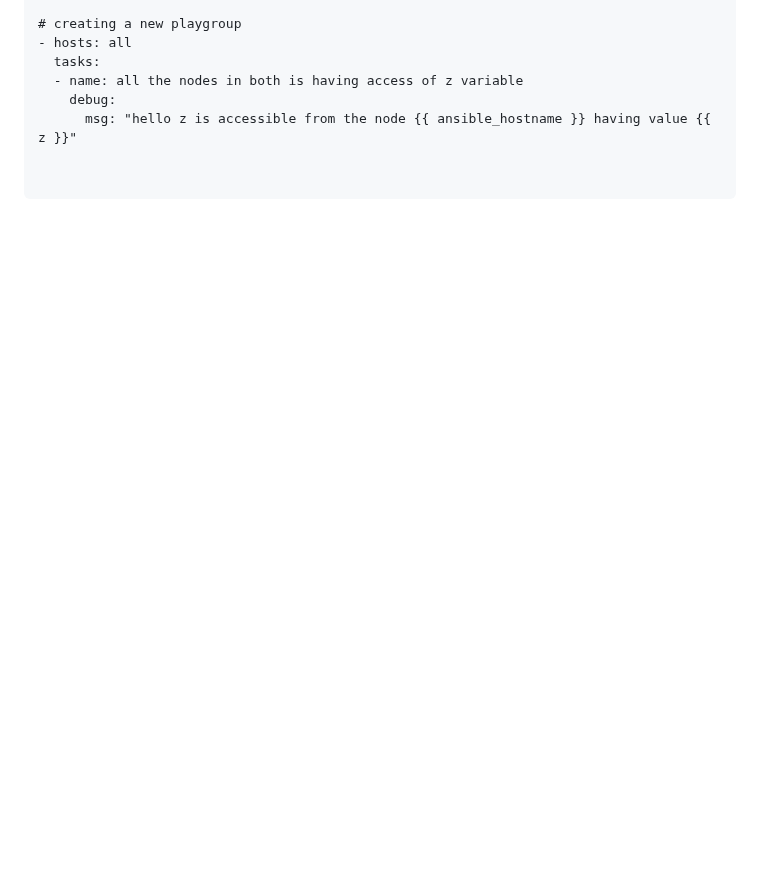
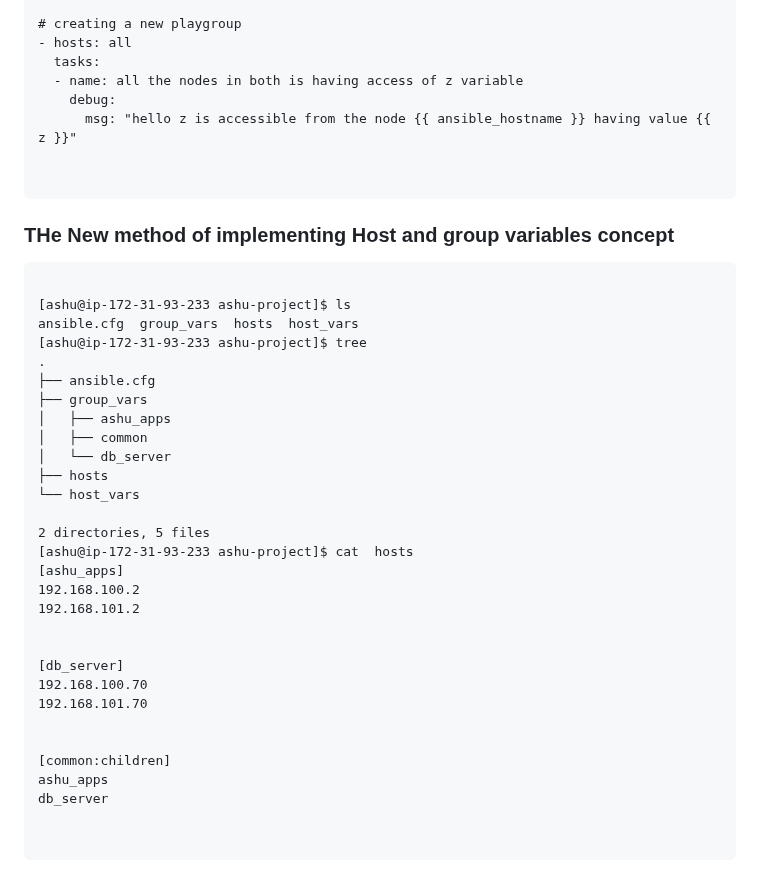
Before and after one commit to redashu/ansible-vodafone, a Markdown page: day3/README.md, the part around the change. Drawn GitHub-style; blank space fills up the shorter version.

````diff
--- a/day3/README.md
+++ b/day3/README.md
@@ -296,3 +296,38 @@ z=101
 
 
 ```
+
+###  THe New method of implementing Host and group variables concept
+
+```
+
+[ashu@ip-172-31-93-233 ashu-project]$ ls
+ansible.cfg  group_vars  hosts  host_vars
+[ashu@ip-172-31-93-233 ashu-project]$ tree
+.
+├── ansible.cfg
+├── group_vars
+│   ├── ashu_apps
+│   ├── common
+│   └── db_server
+├── hosts
+└── host_vars
+
+2 directories, 5 files
+[ashu@ip-172-31-93-233 ashu-project]$ cat  hosts
+[ashu_apps]
+192.168.100.2
+192.168.101.2
+
+
+[db_server]
+192.168.100.70
+192.168.101.70
+
+
+[common:children]
+ashu_apps
+db_server
+
+
+```
````
